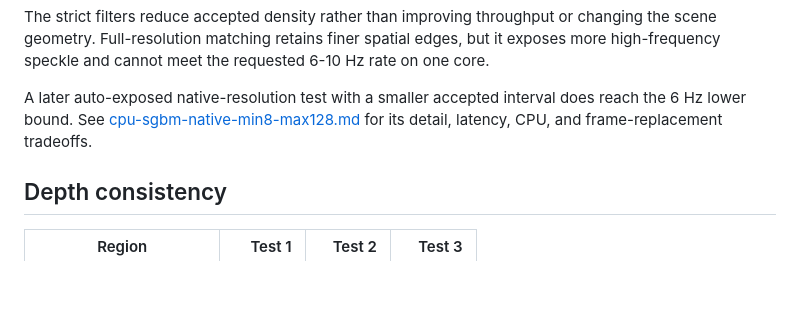
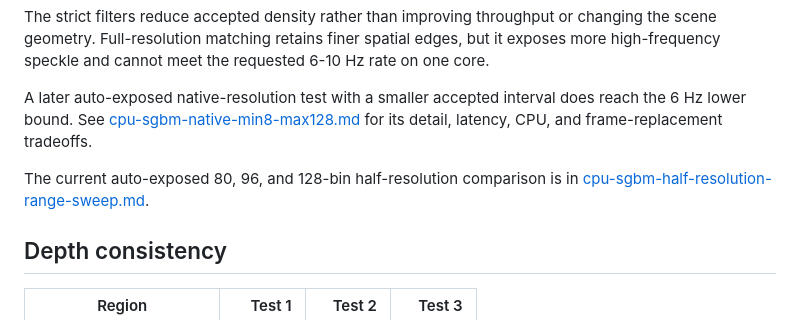
Before and after one commit to arputhamips/nuvo-depth, a Markdown page: docs/cpu-sgbm-test-matrix.md, the part around the change. Rendered like a GitHub page; blank space fills up the shorter version.

Commit message:
Record half resolution disparity range sweep

```diff
--- a/docs/cpu-sgbm-test-matrix.md
+++ b/docs/cpu-sgbm-test-matrix.md
@@ -31,6 +31,9 @@ does reach the 6 Hz lower bound. See
 [cpu-sgbm-native-min8-max128.md](cpu-sgbm-native-min8-max128.md) for its detail,
 latency, CPU, and frame-replacement tradeoffs.
 
+The current auto-exposed 80, 96, and 128-bin half-resolution comparison is in
+[cpu-sgbm-half-resolution-range-sweep.md](cpu-sgbm-half-resolution-range-sweep.md).
+
 ## Depth consistency
 
 | Region | Test 1 | Test 2 | Test 3 |
```
Also changed, not shown: docs/cpu-sgbm-half-resolution-range-sweep.md (added, +64 -0 lines).
